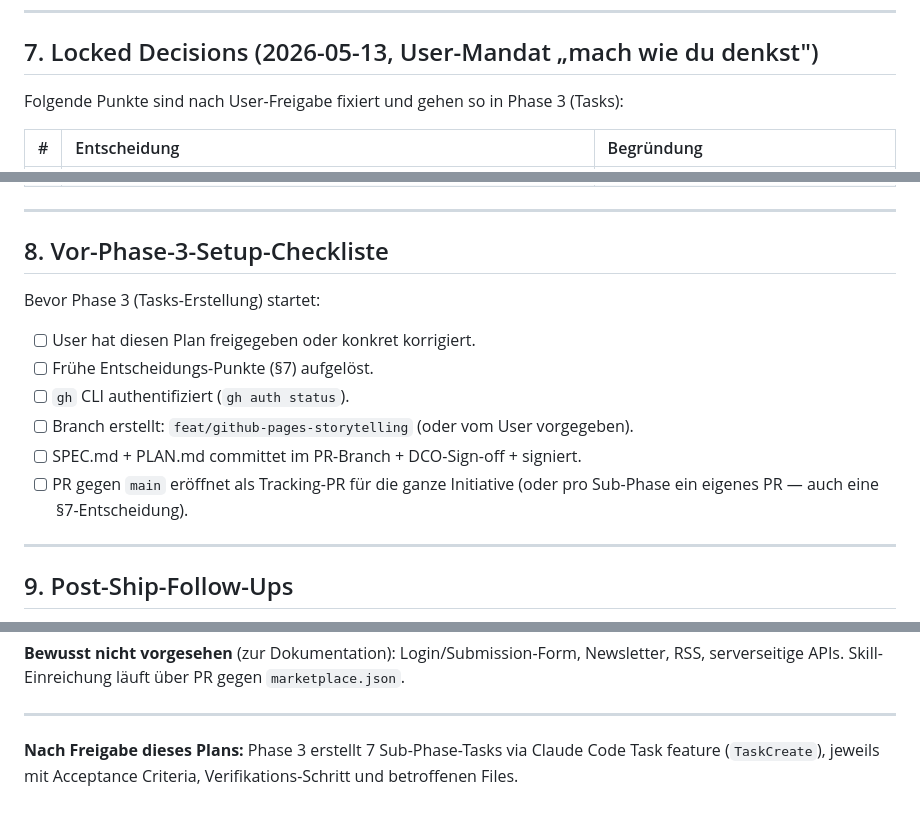
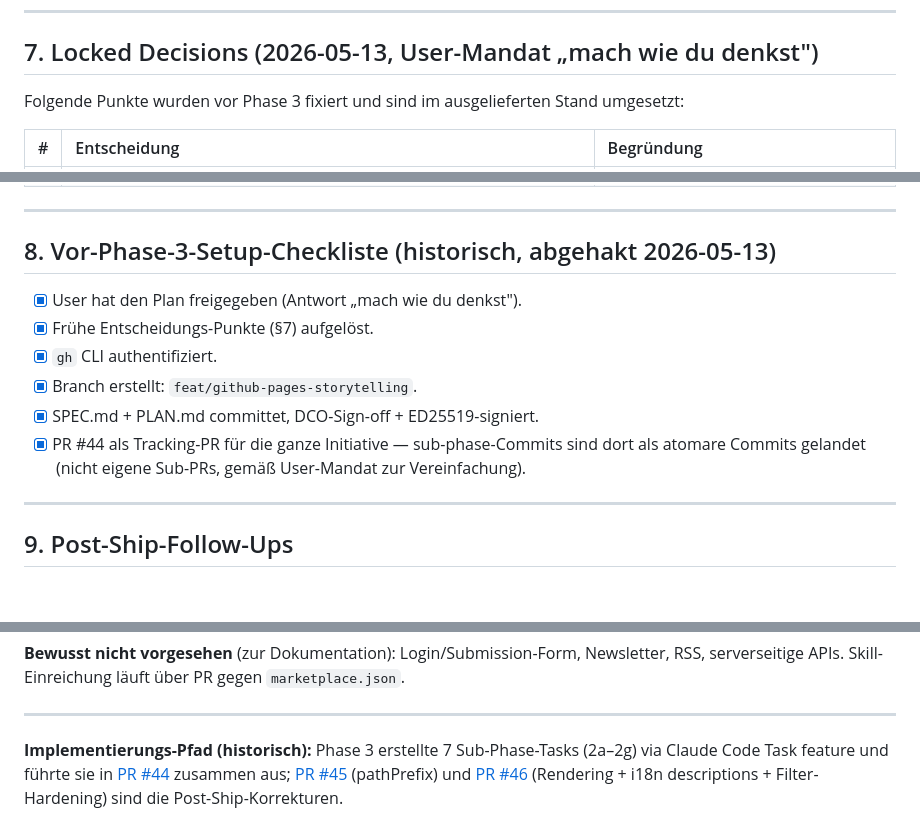
Before and after one commit to netresearch/claude-code-marketplace, a Markdown page: PLAN.md, 3 parts joined by grey strips. GitHub-like rendering; blank space fills up the shorter version.

```diff
--- a/PLAN.md
+++ b/PLAN.md
@@ -228,7 +228,7 @@ Nach jeder Sub-Phase MUSS folgender Mini-Audit grün sein, **bevor** die nächst
 
 ## 7. Locked Decisions (2026-05-13, User-Mandat „mach wie du denkst")
 
-Folgende Punkte sind nach User-Freigabe fixiert und gehen so in Phase 3 (Tasks):
+Folgende Punkte wurden vor Phase 3 fixiert und sind im ausgelieferten Stand umgesetzt:
 
 | # | Entscheidung | Begründung |
 | :-- | :-- | :-- |
@@ -243,16 +243,14 @@ Folgende Punkte sind nach User-Freigabe fixiert und gehen so in Phase 3 (Tasks):
 
 ---
 
-## 8. Vor-Phase-3-Setup-Checkliste
+## 8. Vor-Phase-3-Setup-Checkliste (historisch, abgehakt 2026-05-13)
 
-Bevor Phase 3 (Tasks-Erstellung) startet:
-
-- [ ] User hat diesen Plan freigegeben oder konkret korrigiert.
-- [ ] Frühe Entscheidungs-Punkte (§7) aufgelöst.
-- [ ] `gh` CLI authentifiziert (`gh auth status`).
-- [ ] Branch erstellt: `feat/github-pages-storytelling` (oder vom User vorgegeben).
-- [ ] SPEC.md + PLAN.md committet im PR-Branch + DCO-Sign-off + signiert.
-- [ ] PR gegen `main` eröffnet als Tracking-PR für die ganze Initiative (oder pro Sub-Phase ein eigenes PR — auch eine §7-Entscheidung).
+- [x] User hat den Plan freigegeben (Antwort „mach wie du denkst").
+- [x] Frühe Entscheidungs-Punkte (§7) aufgelöst.
+- [x] `gh` CLI authentifiziert.
+- [x] Branch erstellt: `feat/github-pages-storytelling`.
+- [x] SPEC.md + PLAN.md committet, DCO-Sign-off + ED25519-signiert.
+- [x] PR #44 als Tracking-PR für die ganze Initiative — sub-phase-Commits sind dort als atomare Commits gelandet (nicht eigene Sub-PRs, gemäß User-Mandat zur Vereinfachung).
 
 ---
 
@@ -270,4 +268,4 @@ Nach erfolgreicher Auslieferung dokumentierte offene Punkte (siehe SPEC §14 fü
 
 ---
 
-**Nach Freigabe dieses Plans:** Phase 3 erstellt 7 Sub-Phase-Tasks via Claude Code Task feature (`TaskCreate`), jeweils mit Acceptance Criteria, Verifikations-Schritt und betroffenen Files.
+**Implementierungs-Pfad (historisch):** Phase 3 erstellte 7 Sub-Phase-Tasks (2a–2g) via Claude Code Task feature und führte sie in [PR #44](https://github.com/netresearch/claude-code-marketplace/pull/44) zusammen aus; [PR #45](https://github.com/netresearch/claude-code-marketplace/pull/45) (pathPrefix) und [PR #46](https://github.com/netresearch/claude-code-marketplace/pull/46) (Rendering + i18n descriptions + Filter-Hardening) sind die Post-Ship-Korrekturen.
```
Also changed, not shown: SPEC.md (+29 -14 lines).
